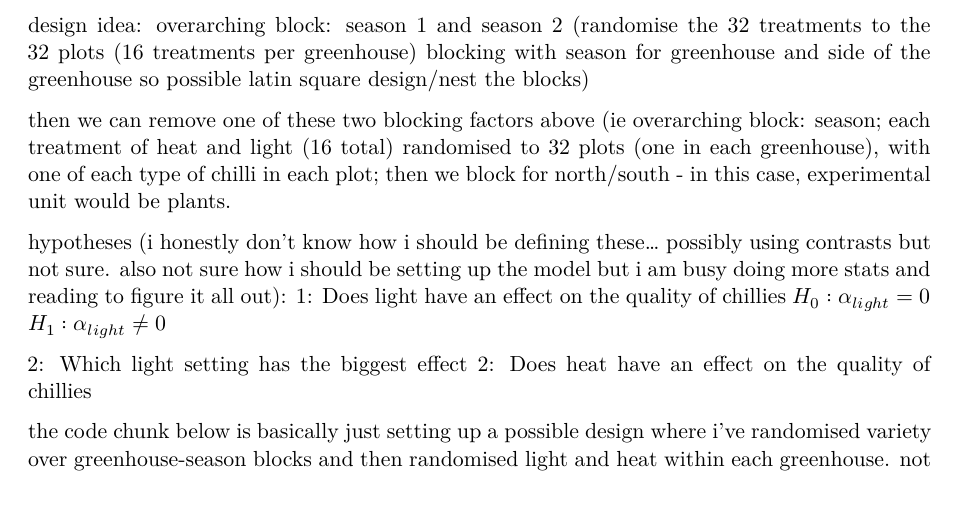
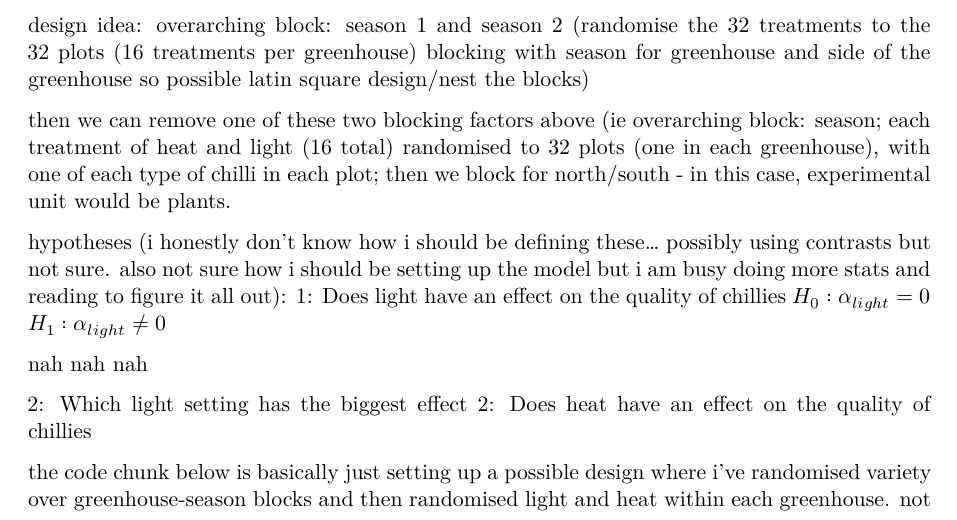
Before and after one commit to malikj81512-lang/Stats-Assignment-1, a Quarto document (assignment2/statsAssignment2.qmd): part of page 1 of 3, cut so that both start at the same text. Rendered offline with R 4.5, knitr and Pandoc in place of Quarto, then LaTeX, with nearby package versions.

Commit message:
nah nah ah

```diff
--- a/assignment2/statsAssignment2.qmd
+++ b/assignment2/statsAssignment2.qmd
@@ -23,6 +23,8 @@ design idea: overarching block: season 1 and season 2 (randomise the 32 treatmen
 then we can remove one of these two blocking factors above (ie overarching block: season; each treatment of heat and light (16 total) randomised to 32 plots (one in each greenhouse), with one of each type of chilli in each plot; then we block for north/south - in this case, experimental unit would be plants.
 
 hypotheses (i honestly don't know how i should be defining these... possibly using contrasts but not sure. also not sure how i should be setting up the model but i am busy doing more stats and reading to figure it all out): 1: Does light have an effect on the quality of chillies $H_0: \alpha_{light} = 0$ $H_1: \alpha_{light} \ne 0$
+
+nah nah nah
 
 2: Which light setting has the biggest effect 2: Does heat have an effect on the quality of chillies
 
```
